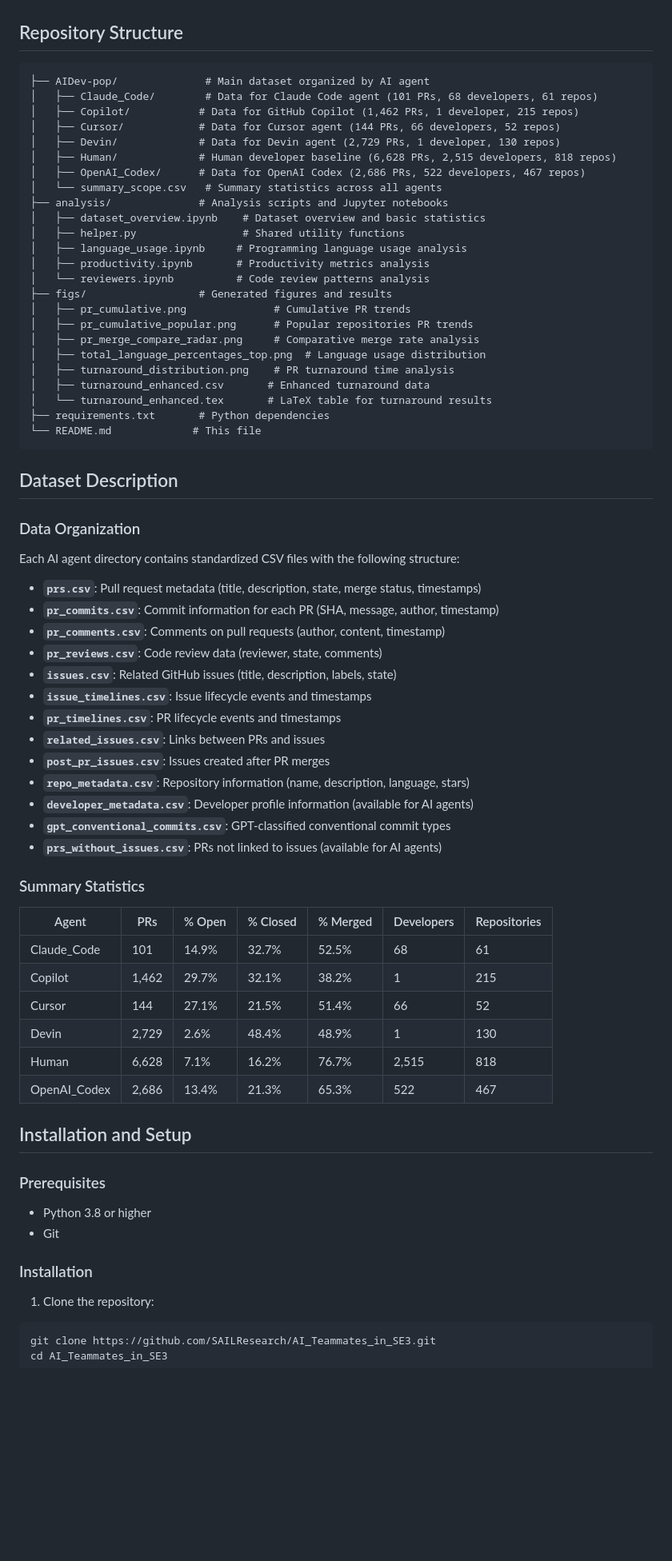
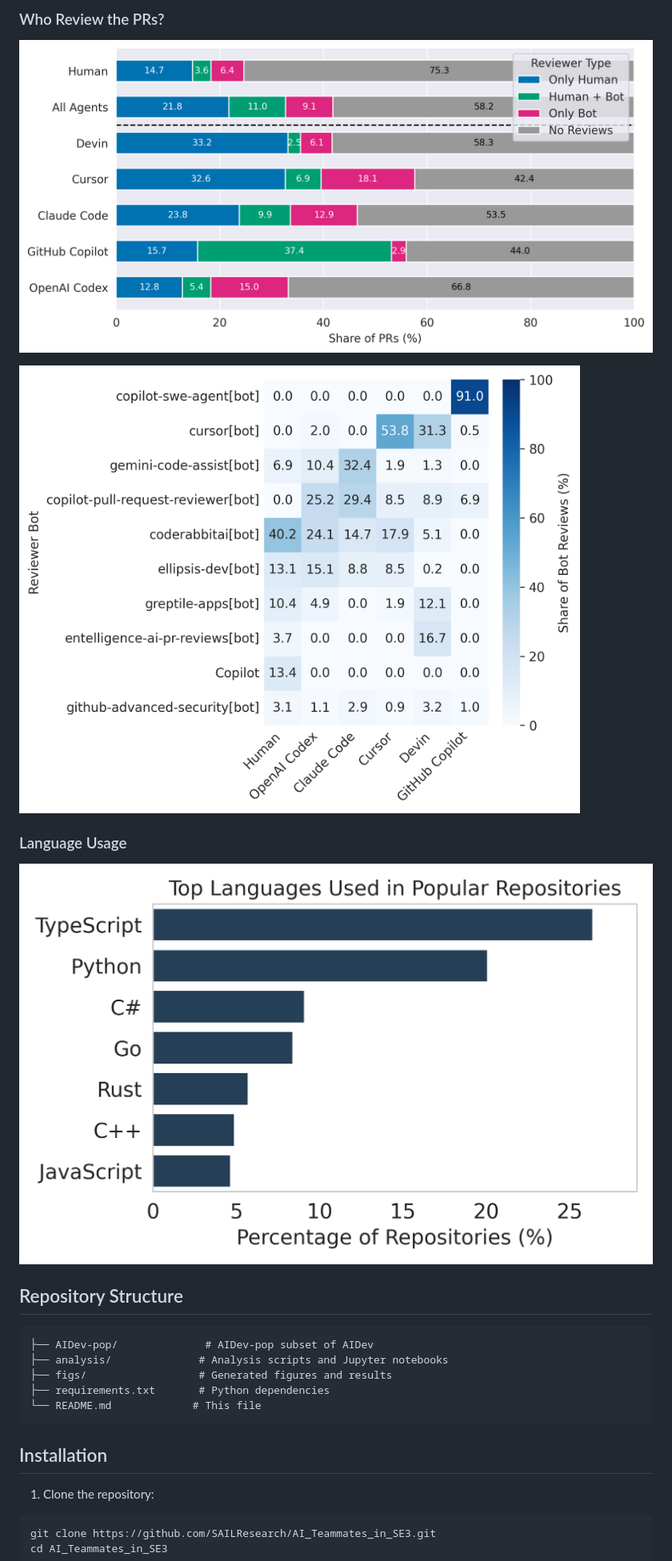
Before and after one commit to SAILResearch/AI_Teammates_in_SE3, a Markdown page: README.md, the part around the change printed below. Shown: that part at 80% size. Rendered like a GitHub page; pictures changed too: figs/bot_heatmap.png (added), figs/reviewer_classification_stacked.png (added), figs/total_language_percentages_top.png; blank space fills up the shorter version.

````diff
--- a/README.md
+++ b/README.md
@@ -8,72 +23,25 @@ This study analyzes the impact of AI coding agents on software engineering pract
+### Who Review the PRs?
+
+![](./figs/reviewer_classification_stacked.png)
+
+![](./figs/bot_heatmap.png)
+
+### Language Usage
+
+![](figs%2Ftotal_language_percentages_top.png)
 
 ## Repository Structure
 
 ```
-├── AIDev-pop/              # Main dataset organized by AI agent
-│   ├── Claude_Code/        # Data for Claude Code agent (101 PRs, 68 developers, 61 repos)
-│   ├── Copilot/           # Data for GitHub Copilot (1,462 PRs, 1 developer, 215 repos)
-│   ├── Cursor/            # Data for Cursor agent (144 PRs, 66 developers, 52 repos)
-│   ├── Devin/             # Data for Devin agent (2,729 PRs, 1 developer, 130 repos)
-│   ├── Human/             # Human developer baseline (6,628 PRs, 2,515 developers, 818 repos)
-│   ├── OpenAI_Codex/      # Data for OpenAI Codex (2,686 PRs, 522 developers, 467 repos)
-│   └── summary_scope.csv   # Summary statistics across all agents
+├── AIDev-pop/              # AIDev-pop subset of AIDev
 ├── analysis/              # Analysis scripts and Jupyter notebooks
-│   ├── dataset_overview.ipynb    # Dataset overview and basic statistics
-│   ├── helper.py                 # Shared utility functions
-│   ├── language_usage.ipynb     # Programming language usage analysis
-│   ├── productivity.ipynb       # Productivity metrics analysis
-│   └── reviewers.ipynb          # Code review patterns analysis
 ├── figs/                  # Generated figures and results
-│   ├── pr_cumulative.png              # Cumulative PR trends
-│   ├── pr_cumulative_popular.png      # Popular repositories PR trends
-│   ├── pr_merge_compare_radar.png     # Comparative merge rate analysis
-│   ├── total_language_percentages_top.png  # Language usage distribution
-│   ├── turnaround_distribution.png    # PR turnaround time analysis
-│   ├── turnaround_enhanced.csv       # Enhanced turnaround data
-│   └── turnaround_enhanced.tex       # LaTeX table for turnaround results
 ├── requirements.txt       # Python dependencies
 └── README.md             # This file
 ```
 
-## Dataset Description
 
-### Data Organization
-
-Each AI agent directory contains standardized CSV files with the following structure:
-
-- **`prs.csv`**: Pull request metadata (title, description, state, merge status, timestamps)
-- **`pr_commits.csv`**: Commit information for each PR (SHA, message, author, timestamp)
-- **`pr_comments.csv`**: Comments on pull requests (author, content, timestamp)
-- **`pr_reviews.csv`**: Code review data (reviewer, state, comments)
-- **`issues.csv`**: Related GitHub issues (title, description, labels, state)
-- **`issue_timelines.csv`**: Issue lifecycle events and timestamps
-- **`pr_timelines.csv`**: PR lifecycle events and timestamps
-- **`related_issues.csv`**: Links between PRs and issues
-- **`post_pr_issues.csv`**: Issues created after PR merges
-- **`repo_metadata.csv`**: Repository information (name, description, language, stars)
-- **`developer_metadata.csv`**: Developer profile information (available for AI agents)
-- **`gpt_conventional_commits.csv`**: GPT-classified conventional commit types
-- **`prs_without_issues.csv`**: PRs not linked to issues (available for AI agents)
-
-### Summary Statistics
-
-| Agent        | PRs   | % Open | % Closed | % Merged | Developers | Repositories |
-|--------------|-------|--------|----------|----------|------------|--------------|
-| Claude_Code  | 101   | 14.9%  | 32.7%    | 52.5%    | 68         | 61           |
-| Copilot      | 1,462 | 29.7%  | 32.1%    | 38.2%    | 1          | 215          |
-| Cursor       | 144   | 27.1%  | 21.5%    | 51.4%    | 66         | 52           |
-| Devin        | 2,729 | 2.6%   | 48.4%    | 48.9%    | 1          | 130          |
-| Human        | 6,628 | 7.1%   | 16.2%    | 76.7%    | 2,515      | 818          |
-| OpenAI_Codex | 2,686 | 13.4%  | 21.3%    | 65.3%    | 522        | 467          |
-
-## Installation and Setup
-
-### Prerequisites
-
-- Python 3.8 or higher
-- Git
-
-### Installation
+## Installation
 
 1. Clone the repository:
 ```bash
````
Also changed, not shown: other parts of README.md (+25 -109 lines), figs/pr_cumulative.png, figs/pr_cumulative_popular.png, 6 other files.
